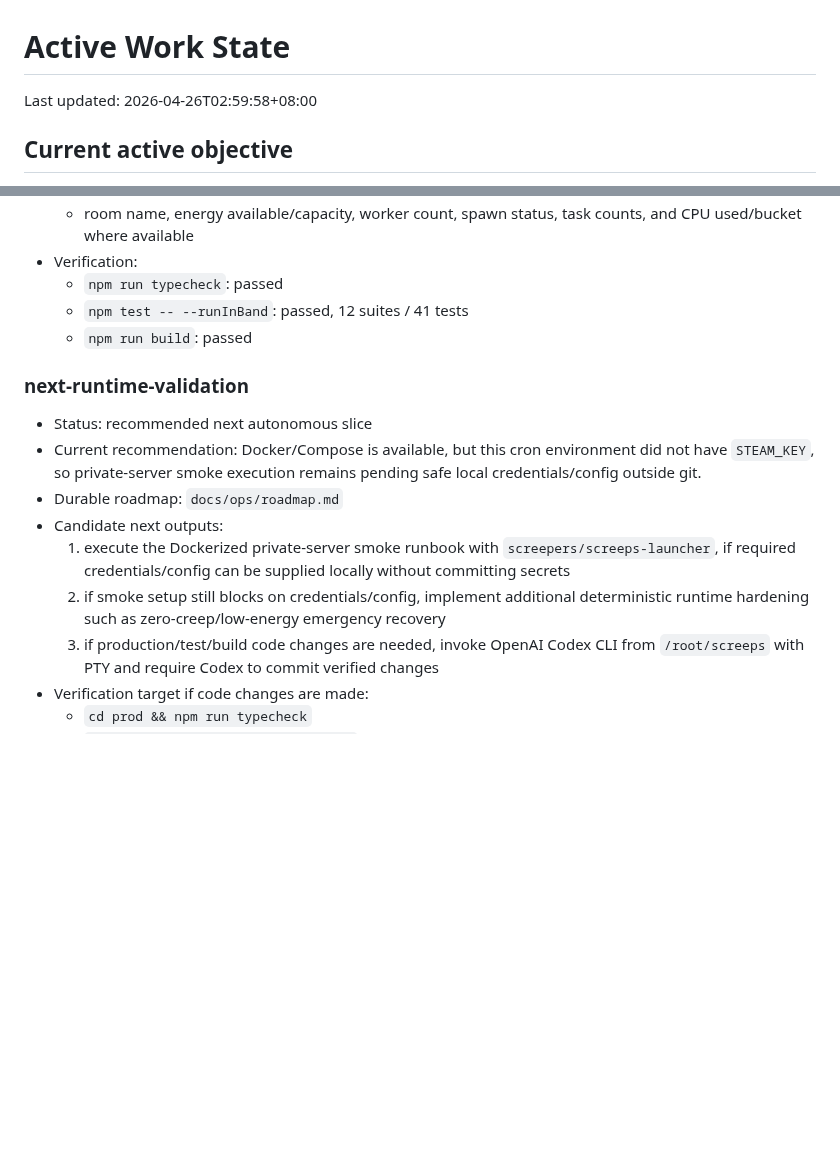
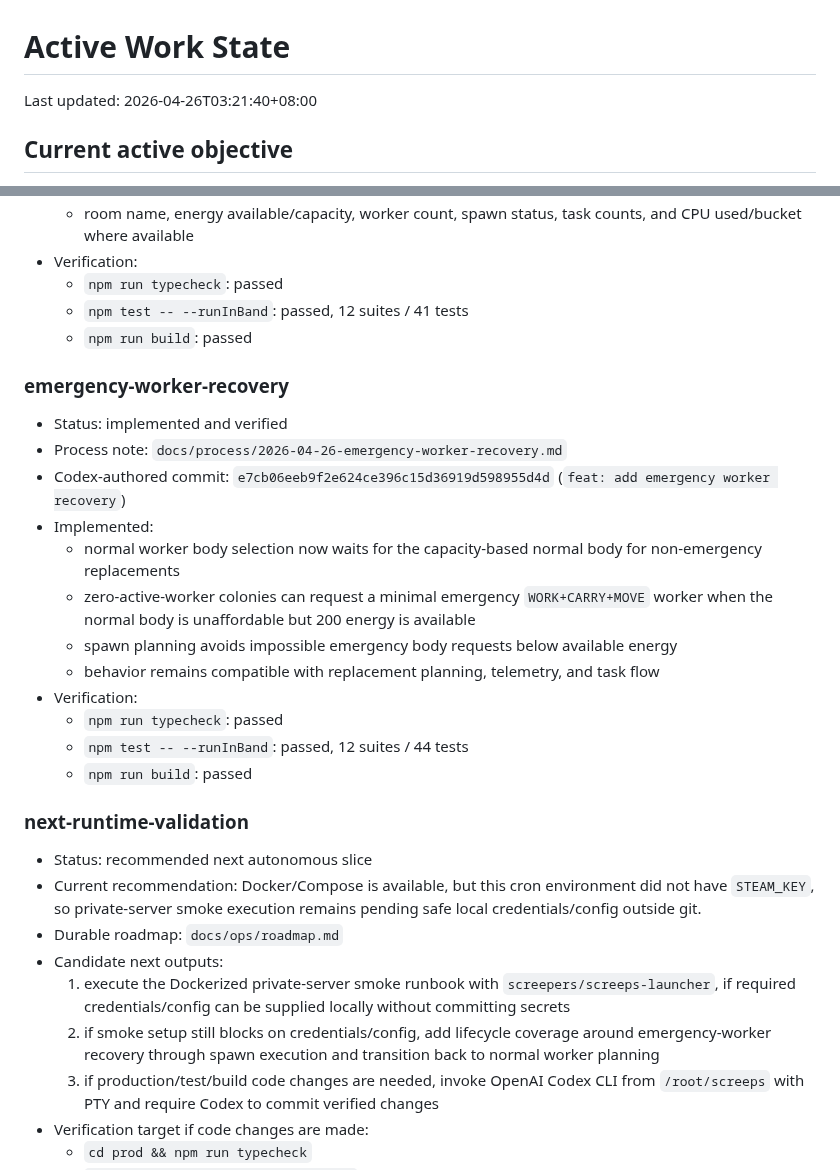
Before and after one commit to lanyusea/screeps, a Markdown page: docs/process/active-work-state.md, 2 parts joined by grey strips. Rendered like a GitHub page; blank space fills up the shorter version.

Commit message:
docs: record emergency worker recovery

```diff
--- a/docs/process/active-work-state.md
+++ b/docs/process/active-work-state.md
@@ -1,6 +1,6 @@
 # Active Work State
 
-Last updated: 2026-04-26T02:59:58+08:00
+Last updated: 2026-04-26T03:21:40+08:00
 
 ## Current active objective
 
@@ -119,6 +119,21 @@ Continue Screeps research/design/autonomous implementation while preserving dura
   - `npm test -- --runInBand`: passed, 12 suites / 41 tests
   - `npm run build`: passed
 
+### emergency-worker-recovery
+
+- Status: implemented and verified
+- Process note: `docs/process/2026-04-26-emergency-worker-recovery.md`
+- Codex-authored commit: `e7cb06eeb9f2e624ce396c15d36919d598955d4d` (`feat: add emergency worker recovery`)
+- Implemented:
+  - normal worker body selection now waits for the capacity-based normal body for non-emergency replacements
+  - zero-active-worker colonies can request a minimal emergency `WORK+CARRY+MOVE` worker when the normal body is unaffordable but 200 energy is available
+  - spawn planning avoids impossible emergency body requests below available energy
+  - behavior remains compatible with replacement planning, telemetry, and task flow
+- Verification:
+  - `npm run typecheck`: passed
+  - `npm test -- --runInBand`: passed, 12 suites / 44 tests
+  - `npm run build`: passed
+
 ### next-runtime-validation
 
 - Status: recommended next autonomous slice
@@ -126,7 +141,7 @@ Continue Screeps research/design/autonomous implementation while preserving dura
 - Durable roadmap: `docs/ops/roadmap.md`
 - Candidate next outputs:
   1. execute the Dockerized private-server smoke runbook with `screepers/screeps-launcher`, if required credentials/config can be supplied locally without committing secrets
-  2. if smoke setup still blocks on credentials/config, implement additional deterministic runtime hardening such as zero-creep/low-energy emergency recovery
+  2. if smoke setup still blocks on credentials/config, add lifecycle coverage around emergency-worker recovery through spawn execution and transition back to normal worker planning
   3. if production/test/build code changes are needed, invoke OpenAI Codex CLI from `/root/screeps` with PTY and require Codex to commit verified changes
 - Verification target if code changes are made:
   - `cd prod && npm run typecheck`
```
Also changed, not shown: docs/process/2026-04-26-emergency-worker-recovery.md (added, +67 -0 lines).
